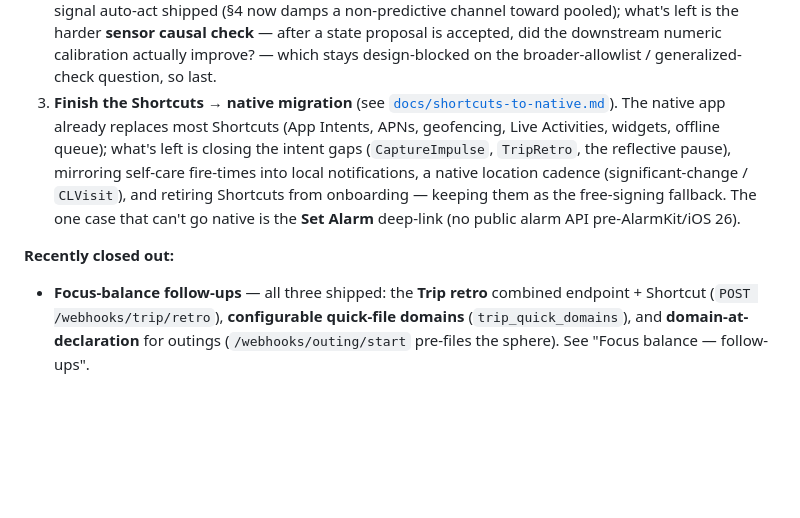
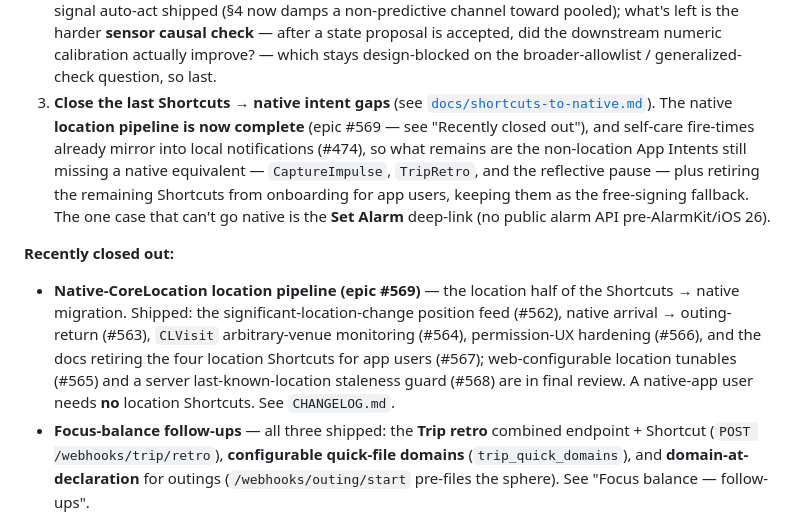
Before and after one commit to jawsthegame/prefrontal, a Markdown page: ROADMAP.md, the part around the change. Drawn GitHub-style; blank space fills up the shorter version.

Commit message:
docs: ROADMAP — mark the native-CoreLocation location epic done
The Shortcuts→native "What's next" item still listed the native location
cadence (significant-change / CLVisit) as TODO, but epic #569 has shipped it
along with arrival→return, permission UX, web-config settings, and the staleness
guard, and self-care local notifications (#474) already landed. Retarget item 3
to the remaining non-location intent gaps (CaptureImpulse / TripRetro /
reflective pause) and add a "Recently closed out" entry for the location epic.

Co-Authored-By: Claude Opus 4.8 <noreply@anthropic.com>
Claude-Session: https://claude.ai/code/session_01ATNhFoWrpVTX1zrTaGNGoa

```diff
--- a/ROADMAP.md
+++ b/ROADMAP.md
@@ -22,18 +22,25 @@ closeout, consolidation, and a few net-new surfaces.
    causal check** — after a state proposal is accepted, did the downstream numeric
    calibration actually improve? — which stays design-blocked on the
    broader-allowlist / generalized-check question, so last.
-3. **Finish the Shortcuts → native migration** (see
-   [`docs/shortcuts-to-native.md`](docs/shortcuts-to-native.md)). The native app
-   already replaces most Shortcuts (App Intents, APNs, geofencing, Live
-   Activities, widgets, offline queue); what's left is closing the intent gaps
-   (`CaptureImpulse`, `TripRetro`, the reflective pause), mirroring self-care
-   fire-times into local notifications, a native location cadence
-   (significant-change / `CLVisit`), and retiring Shortcuts from onboarding —
-   keeping them as the free-signing fallback. The one case that can't go native
-   is the **Set Alarm** deep-link (no public alarm API pre-AlarmKit/iOS 26).
+3. **Close the last Shortcuts → native intent gaps** (see
+   [`docs/shortcuts-to-native.md`](docs/shortcuts-to-native.md)). The native
+   **location pipeline is now complete** (epic #569 — see "Recently closed out"),
+   and self-care fire-times already mirror into local notifications (#474), so what
+   remains are the non-location App Intents still missing a native equivalent —
+   `CaptureImpulse`, `TripRetro`, and the reflective pause — plus retiring the
+   remaining Shortcuts from onboarding for app users, keeping them as the
+   free-signing fallback. The one case that can't go native is the **Set Alarm**
+   deep-link (no public alarm API pre-AlarmKit/iOS 26).
 
 **Recently closed out:**
 
+- **Native-CoreLocation location pipeline (epic #569)** — the location half of the
+  Shortcuts → native migration. Shipped: the significant-location-change position
+  feed (#562), native arrival → outing-return (#563), `CLVisit` arbitrary-venue
+  monitoring (#564), permission-UX hardening (#566), and the docs retiring the four
+  location Shortcuts for app users (#567); web-configurable location tunables (#565)
+  and a server last-known-location staleness guard (#568) are in final review. A
+  native-app user needs **no** location Shortcuts. See `CHANGELOG.md`.
 - **Focus-balance follow-ups** — all three shipped: the **Trip retro** combined
   endpoint + Shortcut (`POST /webhooks/trip/retro`), **configurable quick-file
   domains** (`trip_quick_domains`), and **domain-at-declaration** for outings
```
